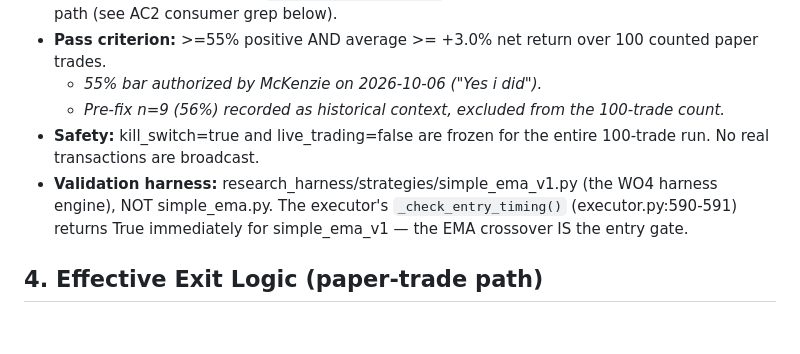
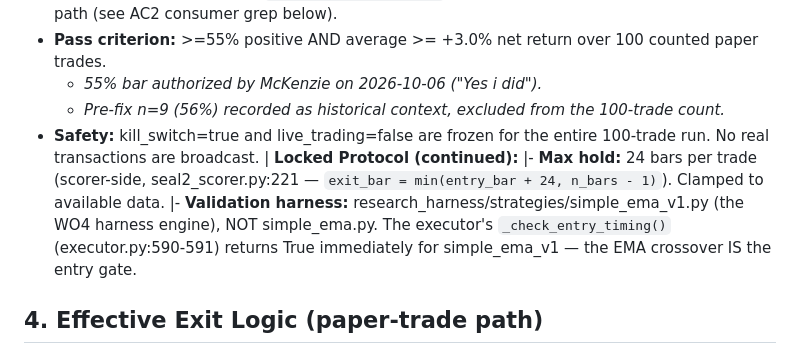
Before and after one commit to kenziedadon/onchain-survival-feed, a Markdown page: docs/SEAL2-simple-ema-v1.md, the part around the change. Drawn GitHub-style; blank space fills up the shorter version.

Commit message:
SEAL2: add max-hold 24 bars constraint to frozen protocol doc

```diff
--- a/docs/SEAL2-simple-ema-v1.md
+++ b/docs/SEAL2-simple-ema-v1.md
@@ -58,7 +58,9 @@ All values are **as on disk** after the unit-normalization fix applied on 2026-1
   - *55% bar authorized by McKenzie on 2026-10-06 ("Yes i did").*
   - *Pre-fix n=9 (56%) recorded as historical context, excluded from the 100-trade count.*
 - **Safety:** kill_switch=true and live_trading=false are frozen for the entire 100-trade run. No real transactions are broadcast.
-- **Validation harness:** research_harness/strategies/simple_ema_v1.py (the WO4 harness engine), NOT simple_ema.py. The executor's `_check_entry_timing()` (executor.py:590-591) returns True immediately for simple_ema_v1 — the EMA crossover IS the entry gate.
+| **Locked Protocol (continued):**
+|- **Max hold:** 24 bars per trade (scorer-side, seal2_scorer.py:221 — `exit_bar = min(entry_bar + 24, n_bars - 1)`). Clamped to available data.
+|- **Validation harness:** research_harness/strategies/simple_ema_v1.py (the WO4 harness engine), NOT simple_ema.py. The executor's `_check_entry_timing()` (executor.py:590-591) returns True immediately for simple_ema_v1 — the EMA crossover IS the entry gate.
 
 ## 4. Effective Exit Logic (paper-trade path)
 
```
